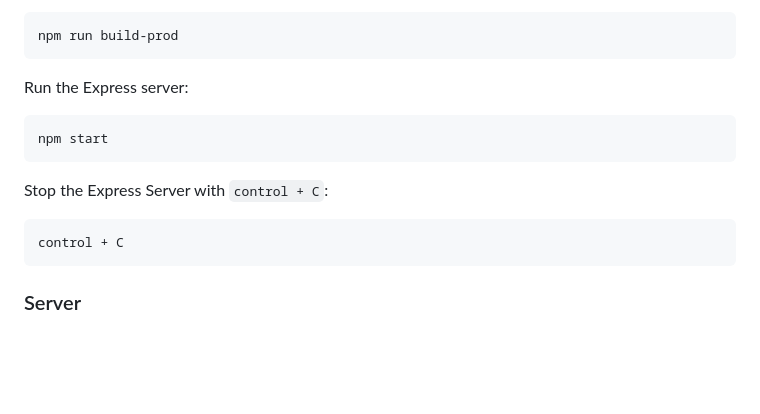
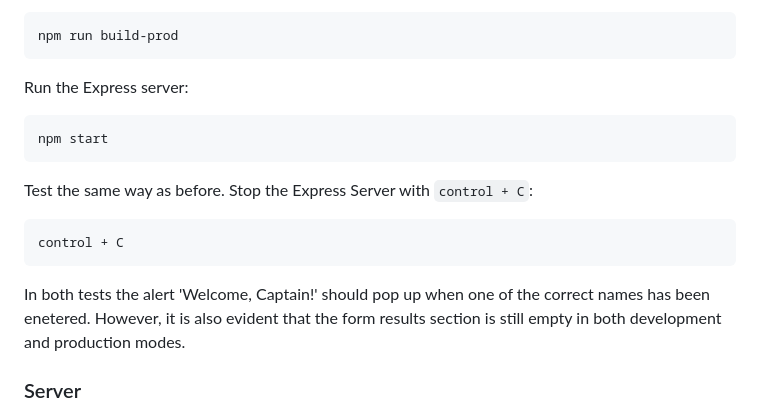
Before and after one commit to michihodges/webpack-final-touches, a Markdown page: README.md, the part around the change. GitHub-like rendering; blank space fills up the shorter version.

Commit message:
feat: Functionality

````diff
--- a/README.md
+++ b/README.md
@@ -66,10 +66,12 @@ Run the Express server:
 ```
 npm start
 ```
+Test the same way as before.</br>
 Stop the Express Server with `control + C`:
 ```
 control + C
 ```
+In both tests the alert 'Welcome, Captain!' should pop up when one of the correct names has been enetered. However, it is also evident that the form results section is still empty in both development and production modes.
 
 ### Server
 So, the input field is now working and the form results section is not. With the current setup, form results will never work, because no `dist` folder is built in development mode and never will be built. Production mode does build a `dist` folder. However, the form results section still does not work once the Express server is started, because both the Webpack Dev Server and the Express server use `localhost:8080`. The answer is to use a different localhost for either server. Below is a set of instructions on how to tweak the setup for the Express server:
````
